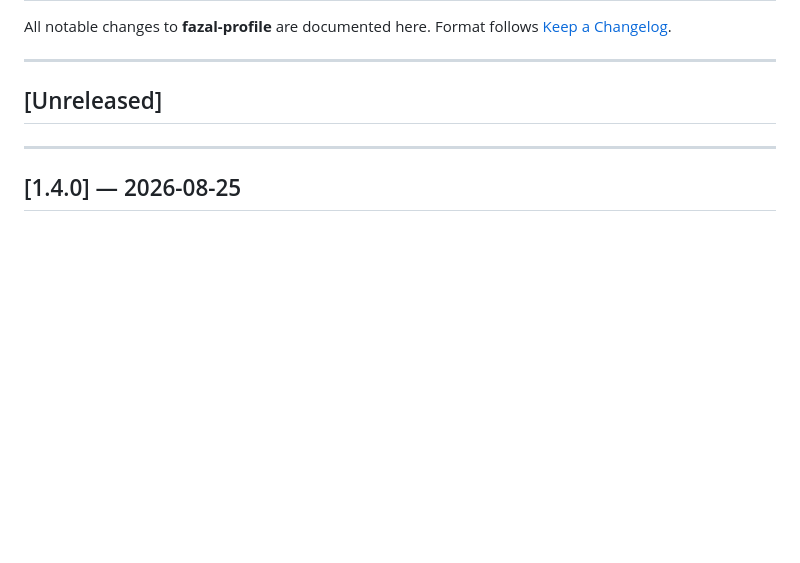
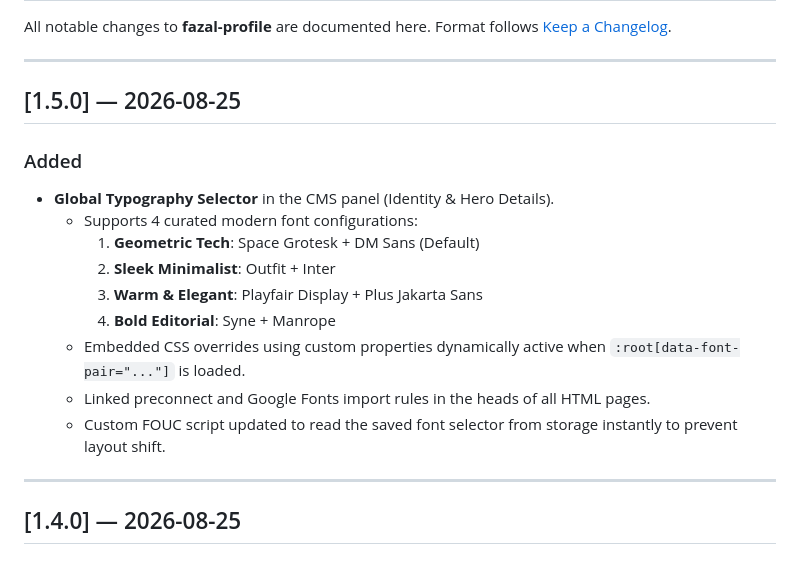
Before and after one commit to fazalhassan23/fazal-profile, a Markdown page: CHANGELOG.md, the part around the change. Drawn GitHub-style; blank space fills up the shorter version.

Commit message:
docs(changelog): document v1.5.0 typography theme selector

```diff
--- a/CHANGELOG.md
+++ b/CHANGELOG.md
@@ -5,7 +5,18 @@ Format follows [Keep a Changelog](https://keepachangelog.com/en/1.0.0/).
 
 ---
 
-## [Unreleased]
+## [1.5.0] — 2026-08-25
+
+### Added
+- **Global Typography Selector** in the CMS panel (Identity & Hero Details).
+  - Supports 4 curated modern font configurations:
+    1. **Geometric Tech**: Space Grotesk + DM Sans (Default)
+    2. **Sleek Minimalist**: Outfit + Inter
+    3. **Warm & Elegant**: Playfair Display + Plus Jakarta Sans
+    4. **Bold Editorial**: Syne + Manrope
+  - Embedded CSS overrides using custom properties dynamically active when `:root[data-font-pair="..."]` is loaded.
+  - Linked preconnect and Google Fonts import rules in the heads of all HTML pages.
+  - Custom FOUC script updated to read the saved font selector from storage instantly to prevent layout shift.
 
 ---
 
```
